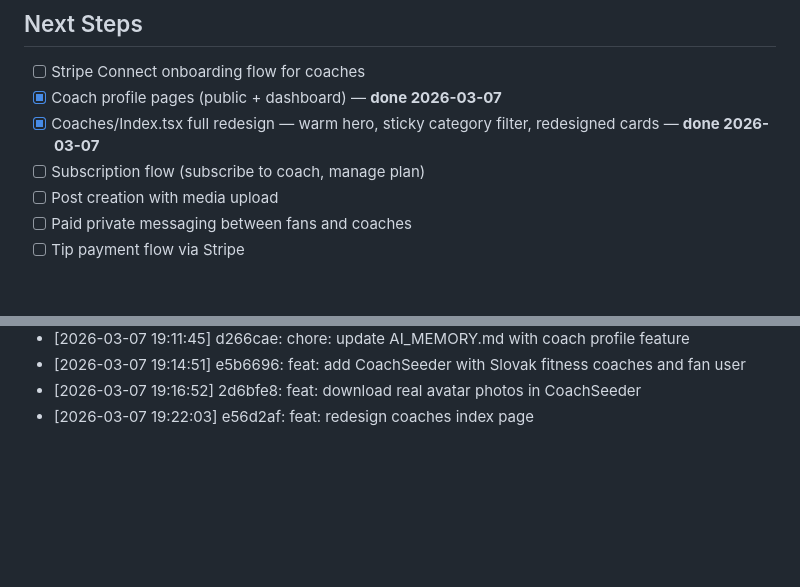
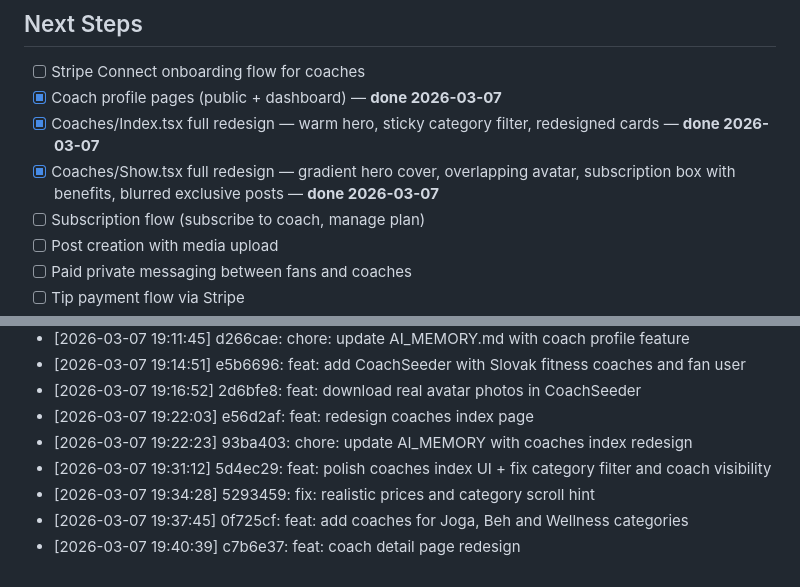
Before and after one commit to Vandrak9/pulse, a Markdown page: AI_MEMORY.md, 2 parts joined by grey strips. Drawn GitHub-style; blank space fills up the shorter version.

Commit message:
chore: update AI_MEMORY with Show.tsx redesign
Co-Authored-By: Claude Sonnet 4.6 <noreply@anthropic.com>

```diff
--- a/AI_MEMORY.md
+++ b/AI_MEMORY.md
@@ -99,6 +99,7 @@ Fans subscribe to coaches, send tips, and pay for private messages — similar t
 - [ ] Stripe Connect onboarding flow for coaches
 - [x] Coach profile pages (public + dashboard) — **done 2026-03-07**
 - [x] Coaches/Index.tsx full redesign — warm hero, sticky category filter, redesigned cards — **done 2026-03-07**
+- [x] Coaches/Show.tsx full redesign — gradient hero cover, overlapping avatar, subscription box with benefits, blurred exclusive posts — **done 2026-03-07**
 - [ ] Subscription flow (subscribe to coach, manage plan)
 - [ ] Post creation with media upload
 - [ ] Paid private messaging between fans and coaches
@@ -125,3 +126,8 @@ Fans subscribe to coaches, send tips, and pay for private messages — similar t
 - [2026-03-07 19:14:51] e5b6696: feat: add CoachSeeder with Slovak fitness coaches and fan user
 - [2026-03-07 19:16:52] 2d6bfe8: feat: download real avatar photos in CoachSeeder
 - [2026-03-07 19:22:03] e56d2af: feat: redesign coaches index page
+- [2026-03-07 19:22:23] 93ba403: chore: update AI_MEMORY with coaches index redesign
+- [2026-03-07 19:31:12] 5d4ec29: feat: polish coaches index UI + fix category filter and coach visibility
+- [2026-03-07 19:34:28] 5293459: fix: realistic prices and category scroll hint
+- [2026-03-07 19:37:45] 0f725cf: feat: add coaches for Joga, Beh and Wellness categories
+- [2026-03-07 19:40:39] c7b6e37: feat: coach detail page redesign
```
